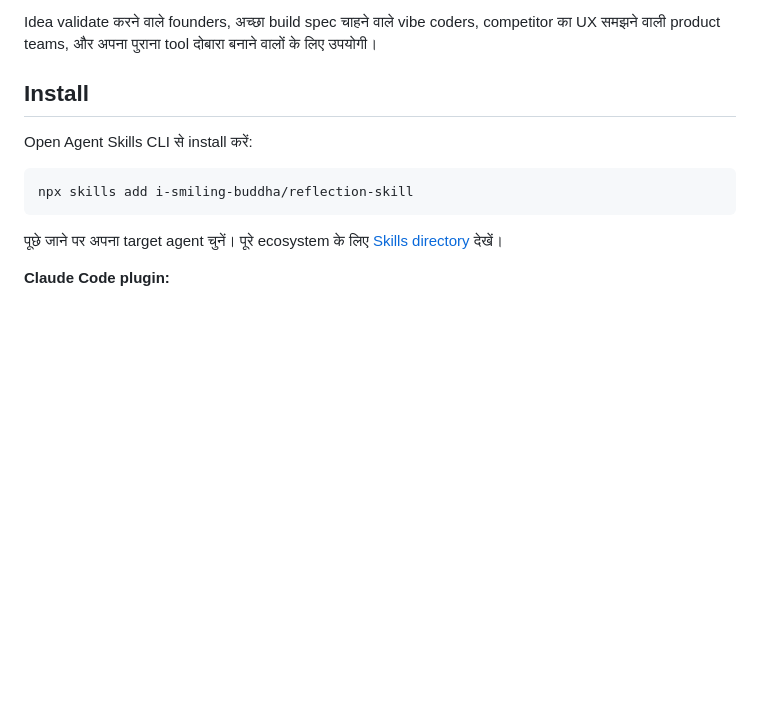
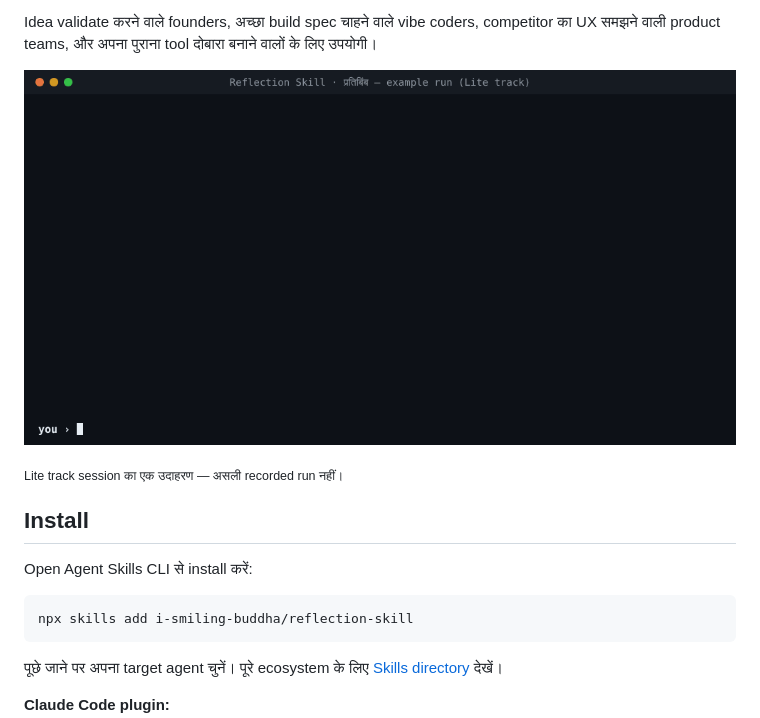
Before and after one commit to i-smiling-buddha/reflection-skill, a Markdown page: README.hi.md, the part around the change. Rendered like a GitHub page; pictures changed too: docs/assets/reflection-demo.gif (added); blank space fills up the shorter version.

Commit message:
docs: add animated terminal demo GIF to README (English + Hindi)
Co-Authored-By: Claude Opus 5.5 <noreply@anthropic.com>
Claude-Session: https://claude.ai/code/session_01SCooG5bTsU8H7vzGvZYqEj

```diff
--- a/README.hi.md
+++ b/README.hi.md
@@ -17,6 +17,10 @@
 किसी app, website, game या software का अपना version बनाना है? यह open-source Agent Skill आपके AI agent को सिखाती है कि वह उसे बाहर से study करे, हर screen, flow और data table को map करे, और फिर आपके अपने brand के साथ उससे बेहतर version बनाए। हर finding पर **OBSERVED**, **DERIVED**, **INFERRED** या **UNKNOWN** का label लगता है, ताकि आपको हमेशा पता रहे कि क्या सच में देखा गया और क्या अंदाज़ा है।
 
 Idea validate करने वाले founders, अच्छा build spec चाहने वाले vibe coders, competitor का UX समझने वाली product teams, और अपना पुराना tool दोबारा बनाने वालों के लिए उपयोगी।
+
+![उदाहरण (illustrative): Lite track recon हर finding को OBSERVED, DERIVED, INFERRED या UNKNOWN label देता है, recreate/build-spec.md लिखता है, फिर deploy से पहले rebrand और leftover sweep](docs/assets/reflection-demo.gif)
+
+<sub>Lite track session का एक उदाहरण — असली recorded run नहीं।</sub>
 
 ## Install
 
```
Also changed, not shown: README.md (+4 -0 lines).
